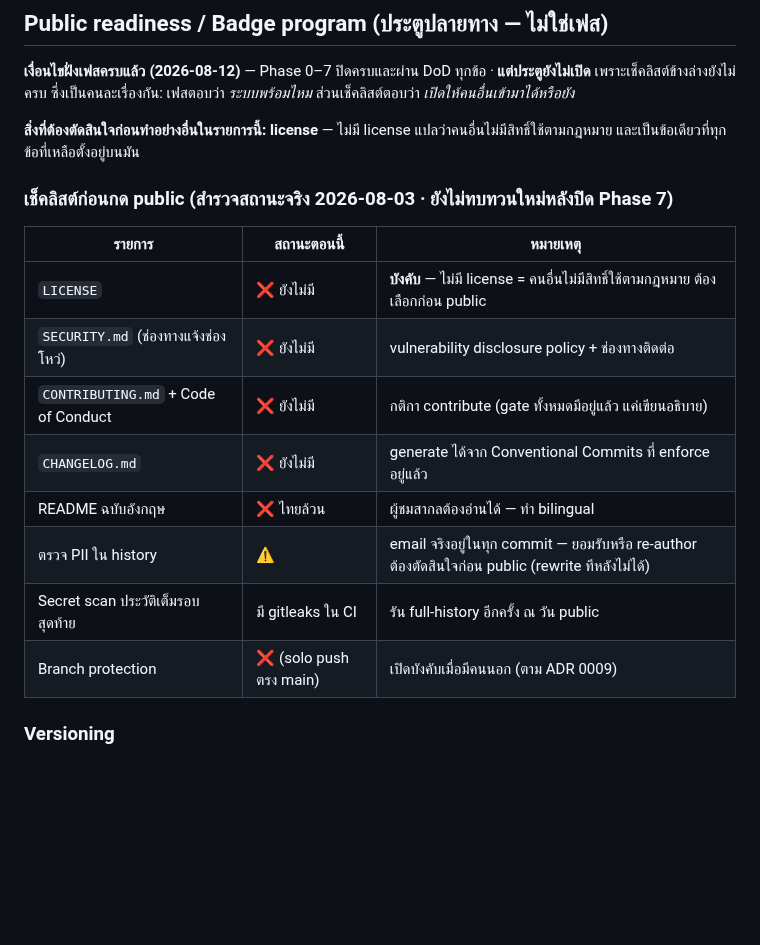
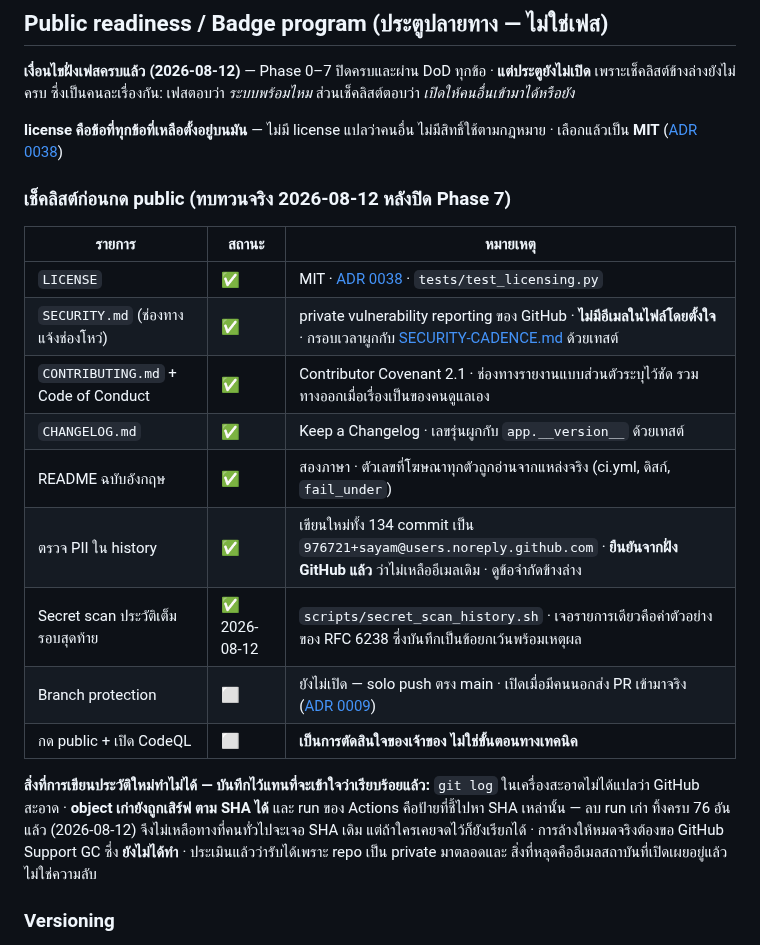
Before and after one commit to sayam/flask-todolist, a Markdown page: docs/ROADMAP.md, the part around the change. GitHub-like rendering; blank space fills up the shorter version.

Commit message:
docs(roadmap): walk the public checklist against what is actually true
ทบทวนเช็คลิสต์ทีละข้อกับของจริง ไม่ใช่กับความจำ — ครบทุกข้อยกเว้นสองข้อที่
เหลือเป็นการตัดสินใจของเจ้าของ ไม่ใช่งานทางเทคนิค (branch protection รอวันที่
มีคนนอกส่ง PR จริง · การกด public เอง)

บันทึกสิ่งที่การเขียนประวัติใหม่ **ทำไม่ได้** ไว้ด้วย แทนที่จะปล่อยให้เข้าใจว่า
เรียบร้อยแล้ว: `git log` ในเครื่องสะอาดไม่ได้แปลว่า GitHub สะอาด — object เก่า
ยังถูกเสิร์ฟตาม SHA ได้ และ run ของ Actions คือป้ายที่ชี้ไปหา SHA เหล่านั้น
ลบ run เก่าครบ 76 อันแล้ว การล้าง object ให้หมดจริงต้องขอ GitHub Support
ซึ่งยังไม่ได้ทำ และประเมินแล้วว่ารับได้เพราะ repo เป็น private มาตลอด

Co-Authored-By: Claude Opus 5 (1M context) <noreply@anthropic.com>

```diff
--- a/docs/ROADMAP.md
+++ b/docs/ROADMAP.md
@@ -620,21 +620,30 @@ coverage **96.31%** (เพดาน 96) · interrogate **84.9%** (เพดา
 · **แต่ประตูยังไม่เปิด** เพราะเช็คลิสต์ข้างล่างยังไม่ครบ ซึ่งเป็นคนละเรื่องกัน:
 เฟสตอบว่า *ระบบพร้อมไหม* ส่วนเช็คลิสต์ตอบว่า *เปิดให้คนอื่นเข้ามาได้หรือยัง*
 
-**สิ่งที่ต้องตัดสินใจก่อนทำอย่างอื่นในรายการนี้: license** — ไม่มี license
-แปลว่าคนอื่นไม่มีสิทธิ์ใช้ตามกฎหมาย และเป็นข้อเดียวที่ทุกข้อที่เหลือตั้งอยู่บนมัน
+**license คือข้อที่ทุกข้อที่เหลือตั้งอยู่บนมัน** — ไม่มี license แปลว่าคนอื่น
+ไม่มีสิทธิ์ใช้ตามกฎหมาย · เลือกแล้วเป็น **MIT** ([ADR 0038](adr/0038-mit-license.md))
 
-### เช็คลิสต์ก่อนกด public (สำรวจสถานะจริง 2026-08-03 · ยังไม่ทบทวนใหม่หลังปิด Phase 7)
+### เช็คลิสต์ก่อนกด public (ทบทวนจริง 2026-08-12 หลังปิด Phase 7)
 
-| รายการ | สถานะตอนนี้ | หมายเหตุ |
+| รายการ | สถานะ | หมายเหตุ |
 |---|---|---|
-| `LICENSE` | ❌ ยังไม่มี | **บังคับ** — ไม่มี license = คนอื่นไม่มีสิทธิ์ใช้ตามกฎหมาย ต้องเลือกก่อน public |
-| `SECURITY.md` (ช่องทางแจ้งช่องโหว่) | ❌ ยังไม่มี | vulnerability disclosure policy + ช่องทางติดต่อ |
-| `CONTRIBUTING.md` + Code of Conduct | ❌ ยังไม่มี | กติกา contribute (gate ทั้งหมดมีอยู่แล้ว แค่เขียนอธิบาย) |
-| `CHANGELOG.md` | ❌ ยังไม่มี | generate ได้จาก Conventional Commits ที่ enforce อยู่แล้ว |
-| README ฉบับอังกฤษ | ❌ ไทยล้วน | ผู้ชมสากลต้องอ่านได้ — ทำ bilingual |
-| ตรวจ PII ใน history | ⚠️ | email จริงอยู่ในทุก commit — ยอมรับหรือ re-author ต้องตัดสินใจก่อน public (rewrite ทีหลังไม่ได้) |
-| Secret scan ประวัติเต็มรอบสุดท้าย | มี gitleaks ใน CI | รัน full-history อีกครั้ง ณ วัน public |
-| Branch protection | ❌ (solo push ตรง main) | เปิดบังคับเมื่อมีคนนอก (ตาม ADR 0009) |
+| `LICENSE` | ✅ | MIT · [ADR 0038](adr/0038-mit-license.md) · `tests/test_licensing.py` |
+| `SECURITY.md` (ช่องทางแจ้งช่องโหว่) | ✅ | private vulnerability reporting ของ GitHub · **ไม่มีอีเมลในไฟล์โดยตั้งใจ** · กรอบเวลาผูกกับ [SECURITY-CADENCE.md](SECURITY-CADENCE.md) ด้วยเทสต์ |
+| `CONTRIBUTING.md` + Code of Conduct | ✅ | Contributor Covenant 2.1 · ช่องทางรายงานแบบส่วนตัวระบุไว้ชัด รวมทางออกเมื่อเรื่องเป็นของคนดูแลเอง |
+| `CHANGELOG.md` | ✅ | Keep a Changelog · เลขรุ่นผูกกับ `app.__version__` ด้วยเทสต์ |
+| README ฉบับอังกฤษ | ✅ | สองภาษา · ตัวเลขที่โฆษณาทุกตัวถูกอ่านจากแหล่งจริง (ci.yml, ดิสก์, `fail_under`) |
+| ตรวจ PII ใน history | ✅ | เขียนใหม่ทั้ง 134 commit เป็น `976721+sayam@users.noreply.github.com` · **ยืนยันจากฝั่ง GitHub แล้ว** ว่าไม่เหลืออีเมลเดิม · ดูข้อจำกัดข้างล่าง |
+| Secret scan ประวัติเต็มรอบสุดท้าย | ✅ 2026-08-12 | `scripts/secret_scan_history.sh` · เจอรายการเดียวคือค่าตัวอย่างของ RFC 6238 ซึ่งบันทึกเป็นข้อยกเว้นพร้อมเหตุผล |
+| Branch protection | ⬜ | ยังไม่เปิด — solo push ตรง main · เปิดเมื่อมีคนนอกส่ง PR เข้ามาจริง ([ADR 0009](adr/0009-quality-gate-toolchain.md)) |
+| กด public + เปิด CodeQL | ⬜ | **เป็นการตัดสินใจของเจ้าของ ไม่ใช่ขั้นตอนทางเทคนิค** |
+
+**สิ่งที่การเขียนประวัติใหม่ทำไม่ได้ — บันทึกไว้แทนที่จะเข้าใจว่าเรียบร้อยแล้ว:**
+`git log` ในเครื่องสะอาดไม่ได้แปลว่า GitHub สะอาด · **object เก่ายังถูกเสิร์ฟ
+ตาม SHA ได้** และ run ของ Actions คือป้ายที่ชี้ไปหา SHA เหล่านั้น — ลบ run เก่า
+ทิ้งครบ 76 อันแล้ว (2026-08-12) จึงไม่เหลือทางที่คนทั่วไปจะเจอ SHA เดิม
+แต่ถ้าใครเคยจดไว้ก็ยังเรียกได้ · การล้างให้หมดจริงต้องขอ GitHub Support GC
+ซึ่ง **ยังไม่ได้ทำ** · ประเมินแล้วว่ารับได้เพราะ repo เป็น private มาตลอดและ
+สิ่งที่หลุดคืออีเมลสถาบันที่เปิดเผยอยู่แล้ว ไม่ใช่ความลับ
 
 ### Versioning
 
```
